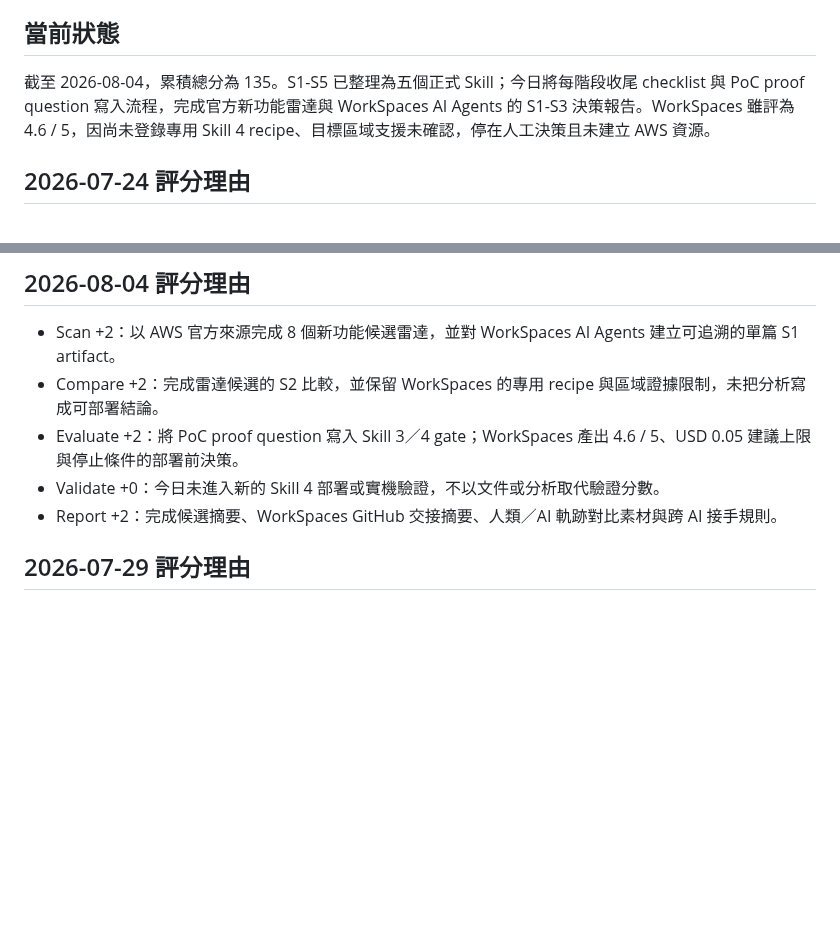
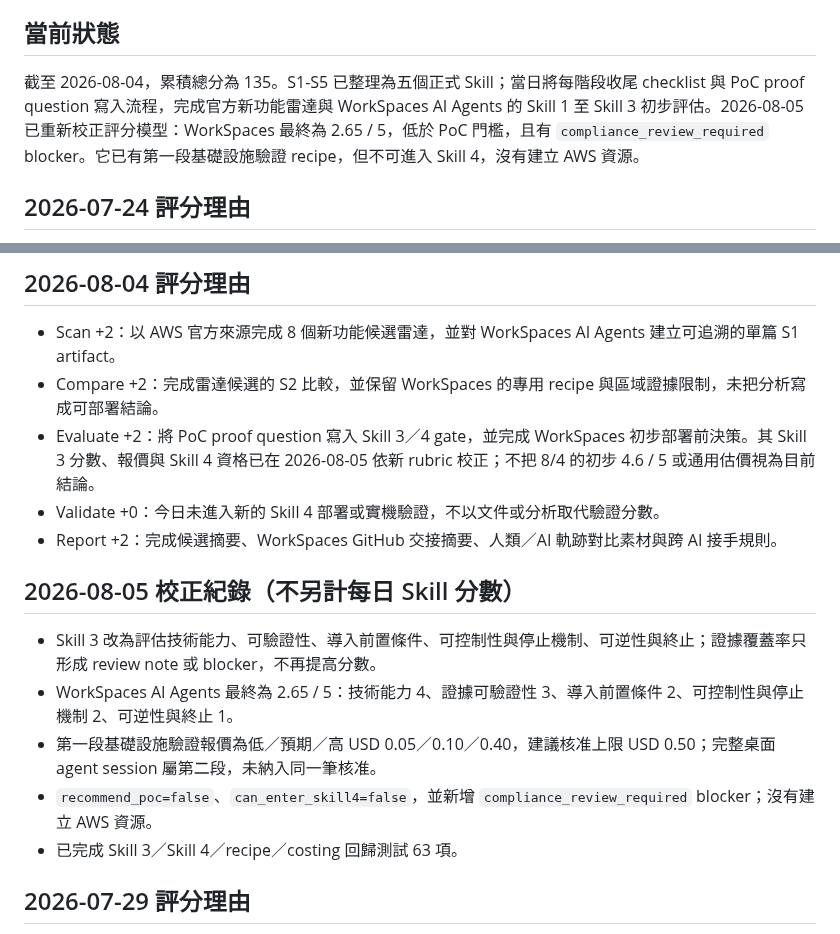
Before and after one commit to gt52bts-dotcom/internship-tech-radar, a Markdown page: SKILL_PROGRESS.md, 2 parts joined by grey strips. GitHub-like rendering; blank space fills up the shorter version.

Commit message:
docs: synchronize Skill 3 correction and CI

```diff
--- a/SKILL_PROGRESS.md
+++ b/SKILL_PROGRESS.md
@@ -49,7 +49,7 @@
 
 ## 當前狀態
 
-截至 2026-08-04，累積總分為 135。S1-S5 已整理為五個正式 Skill；今日將每階段收尾 checklist 與 PoC proof question 寫入流程，完成官方新功能雷達與 WorkSpaces AI Agents 的 S1-S3 決策報告。WorkSpaces 雖評為 4.6 / 5，因尚未登錄專用 Skill 4 recipe、目標區域支援未確認，停在人工決策且未建立 AWS 資源。
+截至 2026-08-04，累積總分為 135。S1-S5 已整理為五個正式 Skill；當日將每階段收尾 checklist 與 PoC proof question 寫入流程，完成官方新功能雷達與 WorkSpaces AI Agents 的 Skill 1 至 Skill 3 初步評估。2026-08-05 已重新校正評分模型：WorkSpaces 最終為 2.65 / 5，低於 PoC 門檻，且有 `compliance_review_required` blocker。它已有第一段基礎設施驗證 recipe，但不可進入 Skill 4，沒有建立 AWS 資源。
 
 ## 2026-07-24 評分理由
 
@@ -119,9 +119,17 @@
 
 - Scan +2：以 AWS 官方來源完成 8 個新功能候選雷達，並對 WorkSpaces AI Agents 建立可追溯的單篇 S1 artifact。
 - Compare +2：完成雷達候選的 S2 比較，並保留 WorkSpaces 的專用 recipe 與區域證據限制，未把分析寫成可部署結論。
-- Evaluate +2：將 PoC proof question 寫入 Skill 3／4 gate；WorkSpaces 產出 4.6 / 5、USD 0.05 建議上限與停止條件的部署前決策。
+- Evaluate +2：將 PoC proof question 寫入 Skill 3／4 gate，並完成 WorkSpaces 初步部署前決策。其 Skill 3 分數、報價與 Skill 4 資格已在 2026-08-05 依新 rubric 校正；不把 8/4 的初步 4.6 / 5 或通用估價視為目前結論。
 - Validate +0：今日未進入新的 Skill 4 部署或實機驗證，不以文件或分析取代驗證分數。
 - Report +2：完成候選摘要、WorkSpaces GitHub 交接摘要、人類／AI 軌跡對比素材與跨 AI 接手規則。
+
+## 2026-08-05 校正紀錄（不另計每日 Skill 分數）
+
+- Skill 3 改為評估技術能力、可驗證性、導入前置條件、可控制性與停止機制、可逆性與終止；證據覆蓋率只形成 review note 或 blocker，不再提高分數。
+- WorkSpaces AI Agents 最終為 2.65 / 5：技術能力 4、證據可驗證性 3、導入前置條件 2、可控制性與停止機制 2、可逆性與終止 1。
+- 第一段基礎設施驗證報價為低／預期／高 USD 0.05／0.10／0.40，建議核准上限 USD 0.50；完整桌面 agent session 屬第二段，未納入同一筆核准。
+- `recommend_poc=false`、`can_enter_skill4=false`，並新增 `compliance_review_required` blocker；沒有建立 AWS 資源。
+- 已完成 Skill 3／Skill 4／recipe／costing 回歸測試 63 項。
 
 ## 2026-07-29 評分理由
 
```
